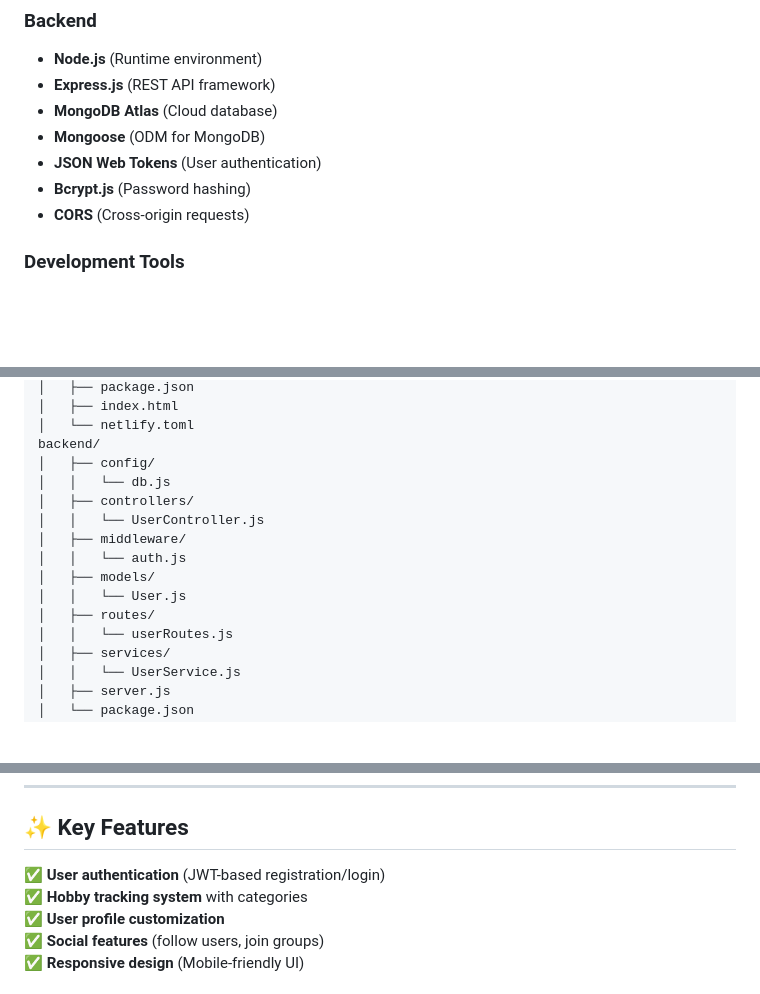
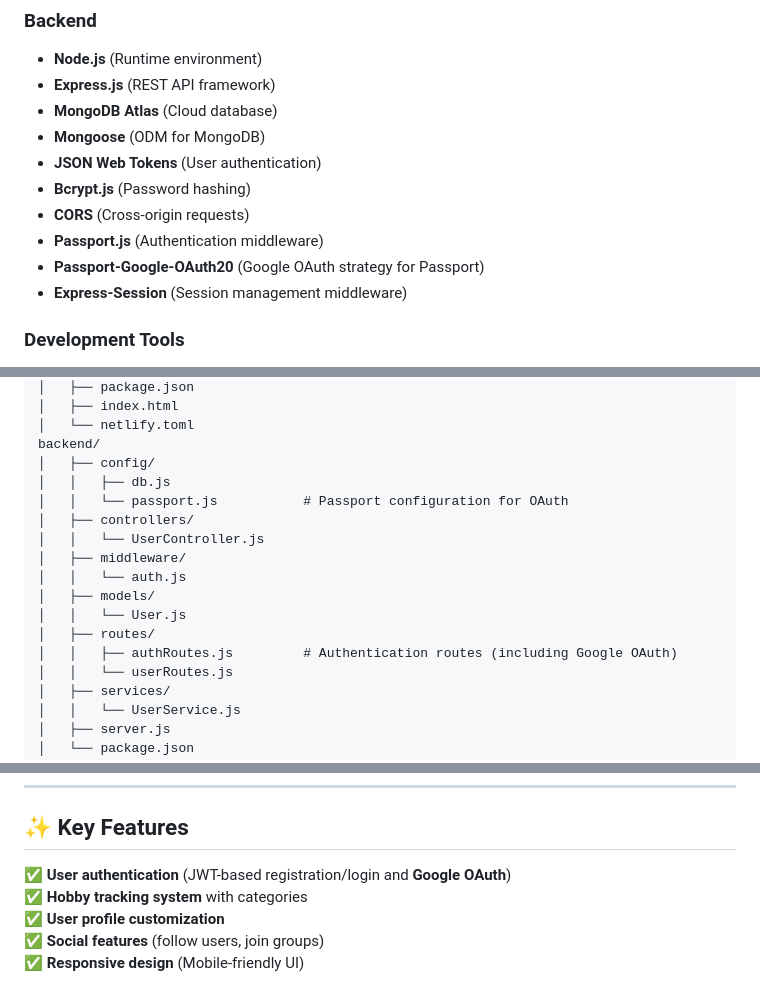
Before and after one commit to Botoaca-Florentina-Veronica/hobbiz-mui, a Markdown page: README.md, 3 parts joined by grey strips. GitHub-like rendering; blank space fills up the shorter version.

Commit message:
modificare structura proiect

```diff
--- a/README.md
+++ b/README.md
@@ -30,6 +29,9 @@ Hobbiz is a full-stack web application built with the MERN stack (MongoDB, Expre
 - **JSON Web Tokens** (User authentication)
 - **Bcrypt.js** (Password hashing)
 - **CORS** (Cross-origin requests)
+- **Passport.js** (Authentication middleware)
+- **Passport-Google-OAuth20** (Google OAuth strategy for Passport)
+- **Express-Session** (Session management middleware)
 
 ### **Development Tools**
 - **ESLint** + **Prettier** (Code quality)
@@ -72,7 +74,8 @@ frontend/
 │   └── netlify.toml
 backend/
 │   ├── config/
-│   │   └── db.js
+│   │   ├── db.js
+│   │   └── passport.js           # Passport configuration for OAuth
 │   ├── controllers/
 │   │   └── UserController.js
 │   ├── middleware/
@@ -80,6 +83,7 @@ backend/
 │   ├── models/
 │   │   └── User.js
 │   ├── routes/
+│   │   ├── authRoutes.js         # Authentication routes (including Google OAuth)
 │   │   └── userRoutes.js
 │   ├── services/
 │   │   └── UserService.js
@@ -97,7 +101,7 @@ backend/
 ---
 
 ## ✨ **Key Features**
-✅ **User authentication** (JWT-based registration/login)
+✅ **User authentication** (JWT-based registration/login and **Google OAuth**)
 ✅ **Hobby tracking system** with categories
 ✅ **User profile customization**
 ✅ **Social features** (follow users, join groups)
```
Also changed, not shown: other parts of README.md (+0 -1 lines).
